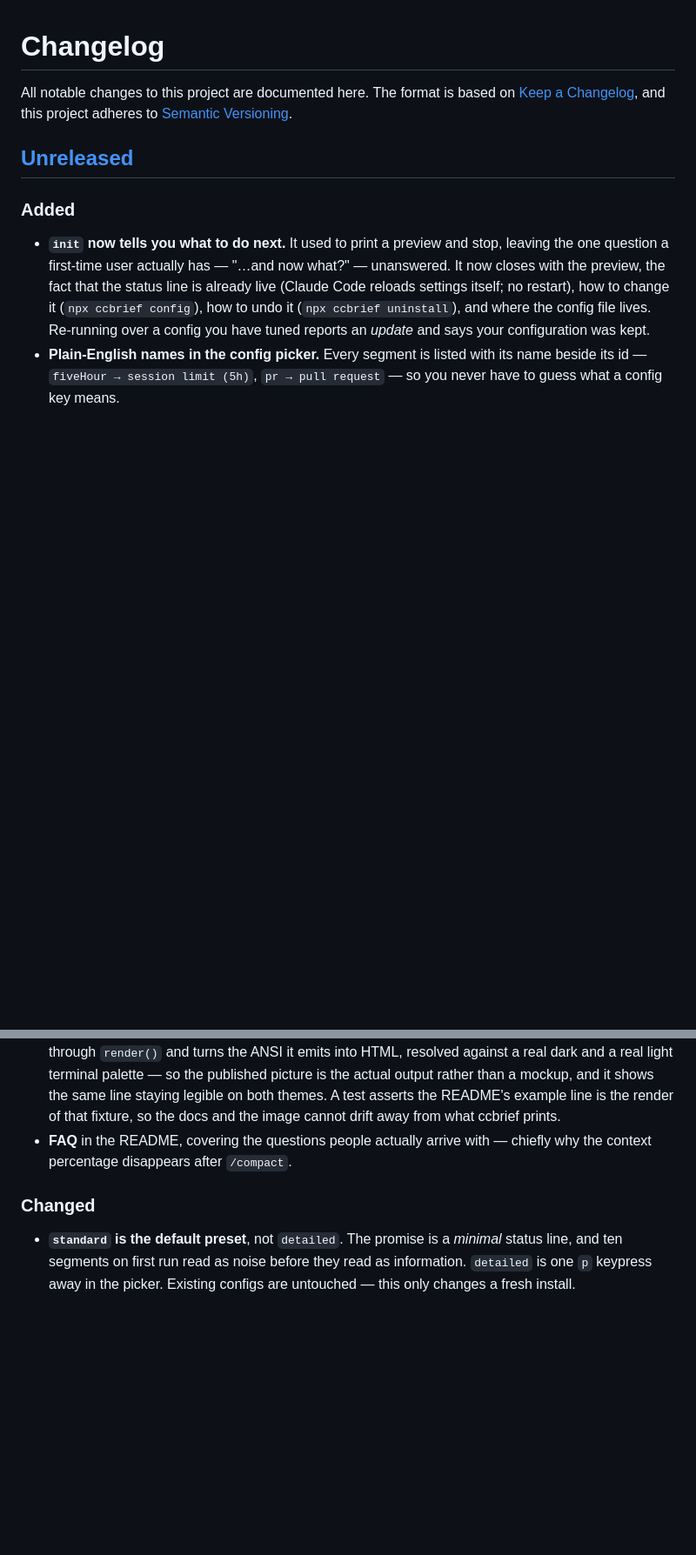
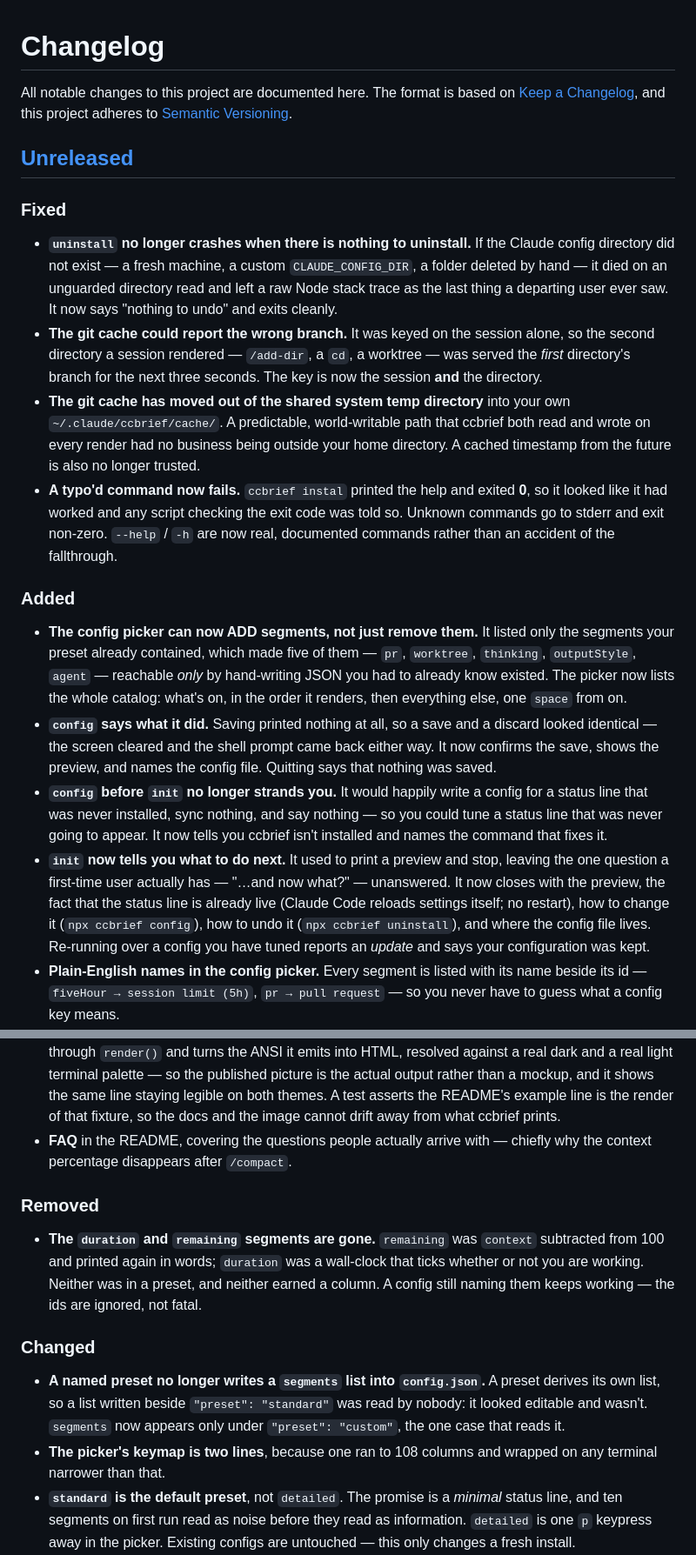
Before and after one commit to shehab267/ccbrief, a Markdown page: CHANGELOG.md, 2 parts joined by grey strips. Shown at 87% size. Drawn GitHub-style; blank space fills up the shorter version.

```diff
--- a/CHANGELOG.md
+++ b/CHANGELOG.md
@@ -6,7 +6,39 @@ and this project adheres to [Semantic Versioning](https://semver.org/).
 
 ## [Unreleased]
 
+### Fixed
+- **`uninstall` no longer crashes when there is nothing to uninstall.** If the
+  Claude config directory did not exist — a fresh machine, a custom
+  `CLAUDE_CONFIG_DIR`, a folder deleted by hand — it died on an unguarded
+  directory read and left a raw Node stack trace as the last thing a departing
+  user ever saw. It now says "nothing to undo" and exits cleanly.
+- **The git cache could report the wrong branch.** It was keyed on the session
+  alone, so the second directory a session rendered — `/add-dir`, a `cd`, a
+  worktree — was served the *first* directory's branch for the next three
+  seconds. The key is now the session **and** the directory.
+- **The git cache has moved out of the shared system temp directory** into your
+  own `~/.claude/ccbrief/cache/`. A predictable, world-writable path that ccbrief
+  both read and wrote on every render had no business being outside your home
+  directory. A cached timestamp from the future is also no longer trusted.
+- **A typo'd command now fails.** `ccbrief instal` printed the help and exited
+  **0**, so it looked like it had worked and any script checking the exit code was
+  told so. Unknown commands go to stderr and exit non-zero. `--help` / `-h` are
+  now real, documented commands rather than an accident of the fallthrough.
+
 ### Added
+- **The config picker can now ADD segments, not just remove them.** It listed only
+  the segments your preset already contained, which made five of them — `pr`,
+  `worktree`, `thinking`, `outputStyle`, `agent` — reachable *only* by hand-writing
+  JSON you had to already know existed. The picker now lists the whole catalog:
+  what's on, in the order it renders, then everything else, one `space` from on.
+- **`config` says what it did.** Saving printed nothing at all, so a save and a
+  discard looked identical — the screen cleared and the shell prompt came back
+  either way. It now confirms the save, shows the preview, and names the config
+  file. Quitting says that nothing was saved.
+- **`config` before `init` no longer strands you.** It would happily write a config
+  for a status line that was never installed, sync nothing, and say nothing — so
+  you could tune a status line that was never going to appear. It now tells you
+  ccbrief isn't installed and names the command that fixes it.
 - **`init` now tells you what to do next.** It used to print a preview and stop,
   leaving the one question a first-time user actually has — "…and now what?" —
   unanswered. It now closes with the preview, the fact that the status line is
@@ -27,7 +59,20 @@ and this project adheres to [Semantic Versioning](https://semver.org/).
 - **FAQ** in the README, covering the questions people actually arrive with —
   chiefly why the context percentage disappears after `/compact`.
 
+### Removed
+- **The `duration` and `remaining` segments are gone.** `remaining` was `context`
+  subtracted from 100 and printed again in words; `duration` was a wall-clock that
+  ticks whether or not you are working. Neither was in a preset, and neither earned
+  a column. A config still naming them keeps working — the ids are ignored, not
+  fatal.
+
 ### Changed
+- **A named preset no longer writes a `segments` list into `config.json`.** A preset
+  derives its own list, so a list written beside `"preset": "standard"` was read by
+  nobody: it looked editable and wasn't. `segments` now appears only under
+  `"preset": "custom"`, the one case that reads it.
+- **The picker's keymap is two lines**, because one ran to 108 columns and wrapped
+  on any terminal narrower than that.
 - **`standard` is the default preset**, not `detailed`. The promise is a *minimal*
   status line, and ten segments on first run read as noise before they read as
   information. `detailed` is one `p` keypress away in the picker. Existing configs
```
Also changed, not shown: CLAUDE.md (+24 -14 lines), README.md (+29 -33 lines).
